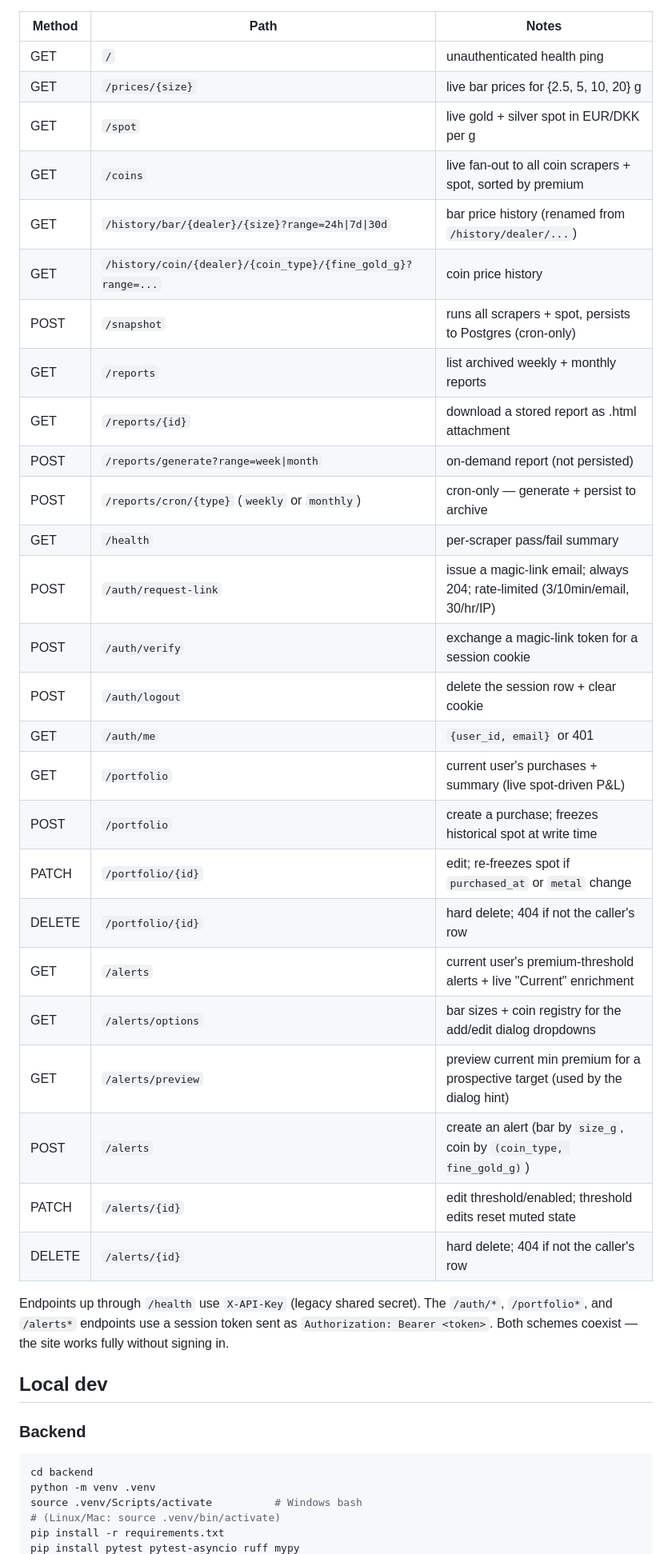
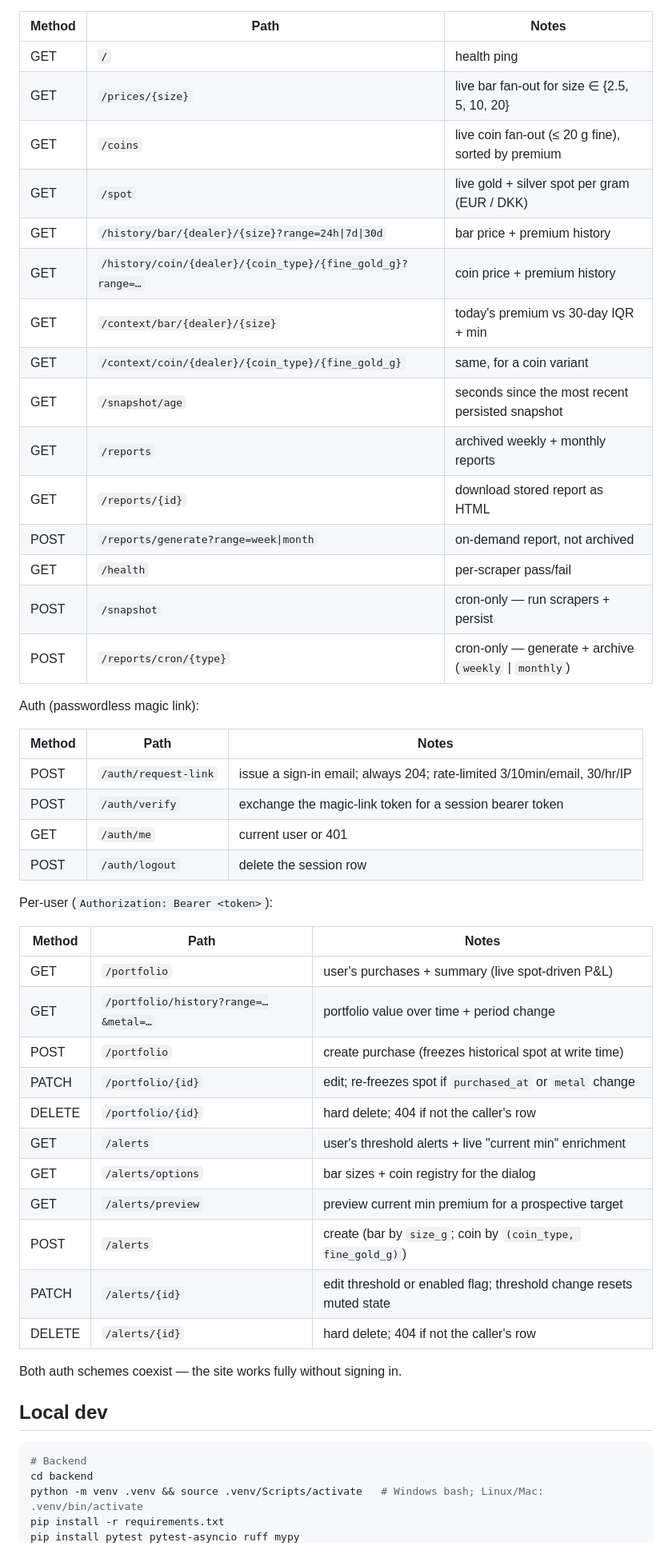
Before and after one commit to yzeirbaku/gold-price-tracker, a Markdown page: README.md, the part around one of its changes. Shown at 80% size. Drawn GitHub-style.

````diff
--- a/README.md
+++ b/README.md
@@ -31,43 +40,54 @@ Coin coverage is bullion-only via a static registry in `backend/app/coins.py`: K
 
 | Method | Path | Notes |
 |---|---|---|
-| GET  | `/`                                                          | unauthenticated health ping |
-| GET  | `/prices/{size}`                                             | live bar prices for {2.5, 5, 10, 20} g |
-| GET  | `/spot`                                                      | live gold + silver spot in EUR/DKK per g |
-| GET  | `/coins`                                                     | live fan-out to all coin scrapers + spot, sorted by premium |
-| GET  | `/history/bar/{dealer}/{size}?range=24h\|7d\|30d`             | bar price history (renamed from `/history/dealer/...`) |
-| GET  | `/history/coin/{dealer}/{coin_type}/{fine_gold_g}?range=...`  | coin price history |
-| POST | `/snapshot`                                                  | runs all scrapers + spot, persists to Postgres (cron-only) |
-| GET  | `/reports`                                                   | list archived weekly + monthly reports |
-| GET  | `/reports/{id}`                                              | download a stored report as .html attachment |
-| POST | `/reports/generate?range=week\|month`                         | on-demand report (not persisted) |
-| POST | `/reports/cron/{type}` (`weekly` or `monthly`)                | cron-only — generate + persist to archive |
-| GET  | `/health`                                                    | per-scraper pass/fail summary |
-| POST | `/auth/request-link`                                         | issue a magic-link email; always 204; rate-limited (3/10min/email, 30/hr/IP) |
-| POST | `/auth/verify`                                               | exchange a magic-link token for a session cookie |
-| POST | `/auth/logout`                                               | delete the session row + clear cookie |
-| GET  | `/auth/me`                                                   | `{user_id, email}` or 401 |
-| GET  | `/portfolio`                                                 | current user's purchases + summary (live spot-driven P&L) |
-| POST | `/portfolio`                                                 | create a purchase; freezes historical spot at write time |
-| PATCH | `/portfolio/{id}`                                           | edit; re-freezes spot if `purchased_at` or `metal` change |
-| DELETE | `/portfolio/{id}`                                          | hard delete; 404 if not the caller's row |
-| GET    | `/alerts`                                                  | current user's premium-threshold alerts + live "Current" enrichment |
-| GET    | `/alerts/options`                                          | bar sizes + coin registry for the add/edit dialog dropdowns |
-| GET    | `/alerts/preview`                                          | preview current min premium for a prospective target (used by the dialog hint) |
-| POST   | `/alerts`                                                  | create an alert (bar by `size_g`, coin by `(coin_type, fine_gold_g)`) |
-| PATCH  | `/alerts/{id}`                                             | edit threshold/enabled; threshold edits reset muted state |
-| DELETE | `/alerts/{id}`                                             | hard delete; 404 if not the caller's row |
+| GET  | `/` | health ping |
+| GET  | `/prices/{size}` | live bar fan-out for size ∈ {2.5, 5, 10, 20} |
+| GET  | `/coins` | live coin fan-out (≤ 20 g fine), sorted by premium |
+| GET  | `/spot` | live gold + silver spot per gram (EUR / DKK) |
+| GET  | `/history/bar/{dealer}/{size}?range=24h\|7d\|30d` | bar price + premium history |
+| GET  | `/history/coin/{dealer}/{coin_type}/{fine_gold_g}?range=…` | coin price + premium history |
+| GET  | `/context/bar/{dealer}/{size}` | today's premium vs 30-day IQR + min |
+| GET  | `/context/coin/{dealer}/{coin_type}/{fine_gold_g}` | same, for a coin variant |
+| GET  | `/snapshot/age` | seconds since the most recent persisted snapshot |
+| GET  | `/reports` | archived weekly + monthly reports |
+| GET  | `/reports/{id}` | download stored report as HTML |
+| POST | `/reports/generate?range=week\|month` | on-demand report, not archived |
+| GET  | `/health` | per-scraper pass/fail |
+| POST | `/snapshot` | cron-only — run scrapers + persist |
+| POST | `/reports/cron/{type}` | cron-only — generate + archive (`weekly` \| `monthly`) |
 
-Endpoints up through `/health` use `X-API-Key` (legacy shared secret). The `/auth/*`, `/portfolio*`, and `/alerts*` endpoints use a session token sent as `Authorization: Bearer <token>`. Both schemes coexist — the site works fully without signing in.
+Auth (passwordless magic link):
+
+| Method | Path | Notes |
+|---|---|---|
+| POST | `/auth/request-link` | issue a sign-in email; always 204; rate-limited 3/10min/email, 30/hr/IP |
+| POST | `/auth/verify` | exchange the magic-link token for a session bearer token |
+| GET  | `/auth/me` | current user or 401 |
+| POST | `/auth/logout` | delete the session row |
+
+Per-user (`Authorization: Bearer <token>`):
+
+| Method | Path | Notes |
+|---|---|---|
+| GET    | `/portfolio` | user's purchases + summary (live spot-driven P&L) |
+| GET    | `/portfolio/history?range=…&metal=…` | portfolio value over time + period change |
+| POST   | `/portfolio` | create purchase (freezes historical spot at write time) |
+| PATCH  | `/portfolio/{id}` | edit; re-freezes spot if `purchased_at` or `metal` change |
+| DELETE | `/portfolio/{id}` | hard delete; 404 if not the caller's row |
+| GET    | `/alerts` | user's threshold alerts + live "current min" enrichment |
+| GET    | `/alerts/options` | bar sizes + coin registry for the dialog |
+| GET    | `/alerts/preview` | preview current min premium for a prospective target |
+| POST   | `/alerts` | create (bar by `size_g`; coin by `(coin_type, fine_gold_g)`) |
+| PATCH  | `/alerts/{id}` | edit threshold or enabled flag; threshold change resets muted state |
+| DELETE | `/alerts/{id}` | hard delete; 404 if not the caller's row |
+
+Both auth schemes coexist — the site works fully without signing in.
 
 ## Local dev
 
-### Backend
-
 ```bash
+# Backend
 cd backend
-python -m venv .venv
-source .venv/Scripts/activate          # Windows bash
-# (Linux/Mac: source .venv/bin/activate)
+python -m venv .venv && source .venv/Scripts/activate   # Windows bash; Linux/Mac: .venv/bin/activate
 pip install -r requirements.txt
 pip install pytest pytest-asyncio ruff mypy
````
Also changed, not shown: other parts of README.md (+78 -117 lines).
